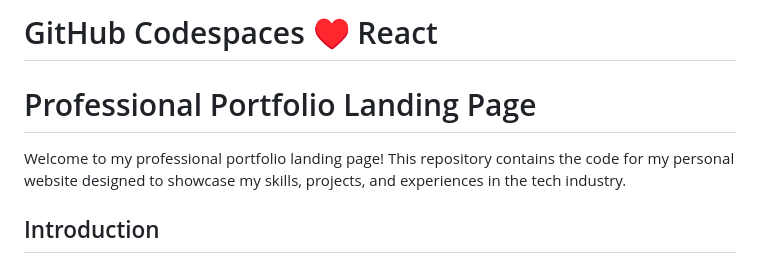
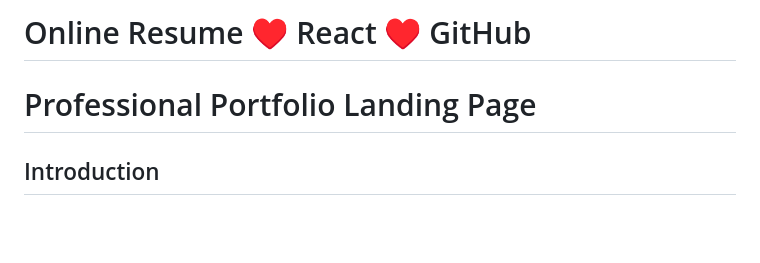
Before and after one commit to mrmichaelque/React-JS-Project, a Markdown page: README.md, the part around the change. Rendered like a GitHub page; blank space fills up the shorter version.

```diff
--- a/README.md
+++ b/README.md
@@ -1,8 +1,7 @@
-# GitHub Codespaces ♥️ React
+# Online Resume ♥️ React ♥️ GitHub
 
 # Professional Portfolio Landing Page
 
-Welcome to my professional portfolio landing page! This repository contains the code for my personal website designed to showcase my skills, projects, and experiences in the tech industry.
 
 ## Introduction
 
```
